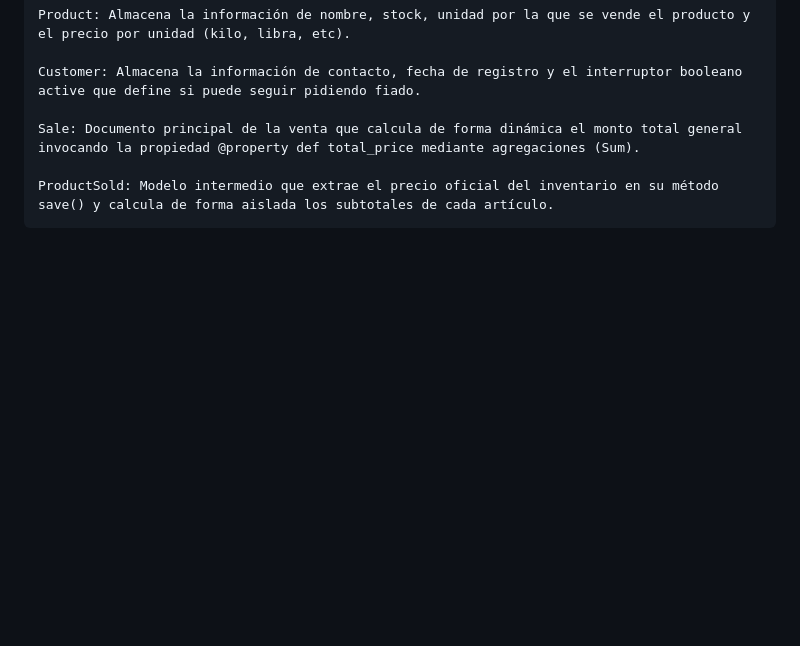
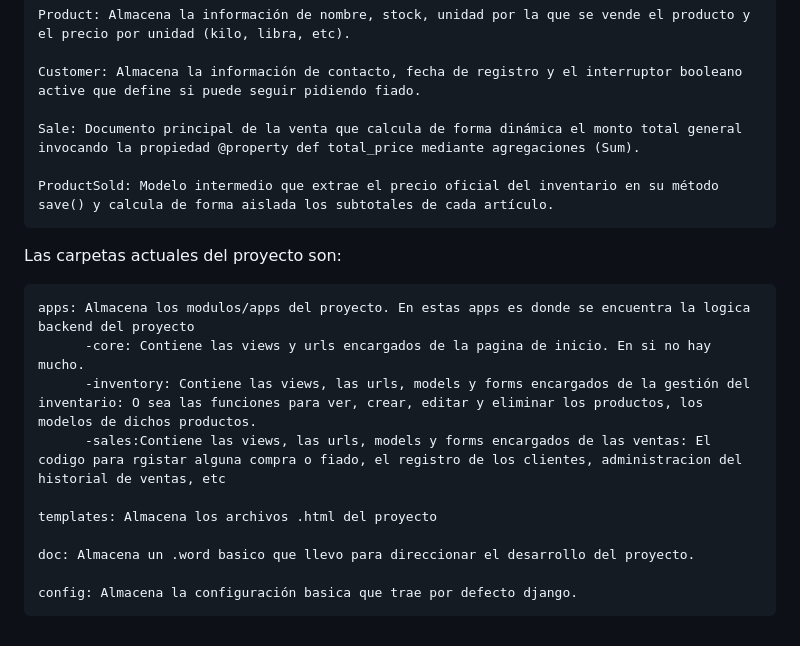
Before and after one commit to granadodev/app_tienda, a Markdown page: README.md, the part around the change. GitHub-like rendering; blank space fills up the shorter version.

Commit message:
Agragamos al  README.md la estrucutra del proyecto.

```diff
--- a/README.md
+++ b/README.md
@@ -104,3 +104,16 @@ Los modelos actuales del proyecto son:
     Sale: Documento principal de la venta que calcula de forma dinámica el monto total general invocando la propiedad @property def total_price mediante agregaciones (Sum).
 
     ProductSold: Modelo intermedio que extrae el precio oficial del inventario en su método save() y calcula de forma aislada los subtotales de cada artículo.
+
+Las carpetas actuales del proyecto son:
+
+    apps: Almacena los modulos/apps del proyecto. En estas apps es donde se encuentra la logica backend del proyecto
+          -core: Contiene las views y urls encargados de la pagina de inicio. En si no hay mucho.
+          -inventory: Contiene las views, las urls, models y forms encargados de la gestión del inventario: O sea las funciones para ver, crear, editar y eliminar los productos, los modelos de dichos productos.
+          -sales:Contiene las views, las urls, models y forms encargados de las ventas: El codigo para rgistar alguna compra o fiado, el registro de los clientes, administracion del historial de ventas, etc
+
+    templates: Almacena los archivos .html del proyecto
+
+    doc: Almacena un .word basico que llevo para direccionar el desarrollo del proyecto.
+
+    config: Almacena la configuración basica que trae por defecto django.
```
